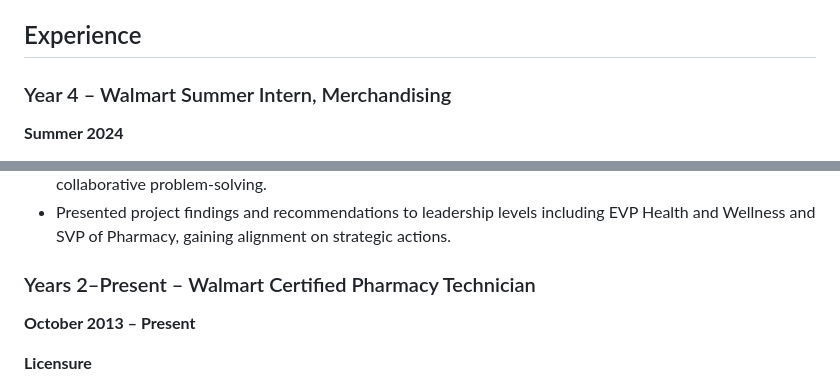
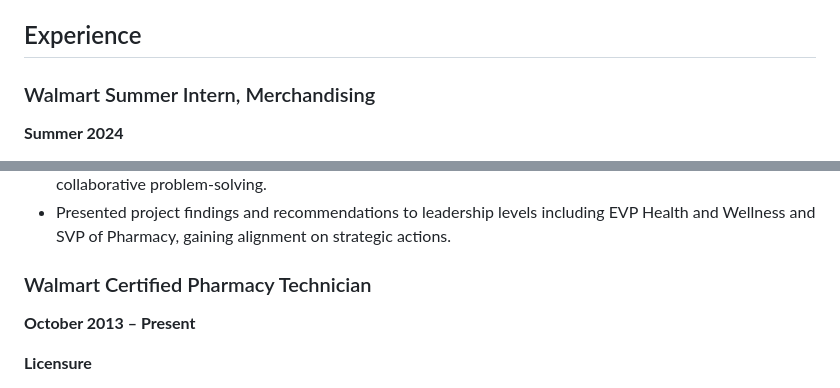
Before and after one commit to AlexHillberry/AlexHillberry.github.io, a Markdown page: README.md, 2 parts joined by grey strips. Drawn GitHub-style.

```diff
--- a/README.md
+++ b/README.md
@@ -23,7 +23,7 @@ Hello, I'm Alex Hillberry, an aspiring healthcare manager with pharmacy industry
 
 ## Experience
 
-### Year 4 – Walmart Summer Intern, Merchandising
+### Walmart Summer Intern, Merchandising
 **Summer 2024**
 - Led a process improvement initiative targeting financial efficiencies in a specific merchandising segment, identifying opportunities for cost reduction and operational streamlining.
 - Contributed to long-term merchandising projects that enhanced supply chain health, driving improvements in inventory flow and product availability.
@@ -31,7 +31,7 @@ Hello, I'm Alex Hillberry, an aspiring healthcare manager with pharmacy industry
 - Acted as an *enabler* by fostering end-to-end cooperation between cross-functional teams, encouraging collaborative problem-solving.
 - Presented project findings and recommendations to leadership levels including EVP Health and Wellness and SVP of Pharmacy, gaining alignment on strategic actions.
 
-### Years 2–Present – Walmart Certified Pharmacy Technician
+### Walmart Certified Pharmacy Technician
 **October 2013 – Present**
 
 **Licensure**
```
